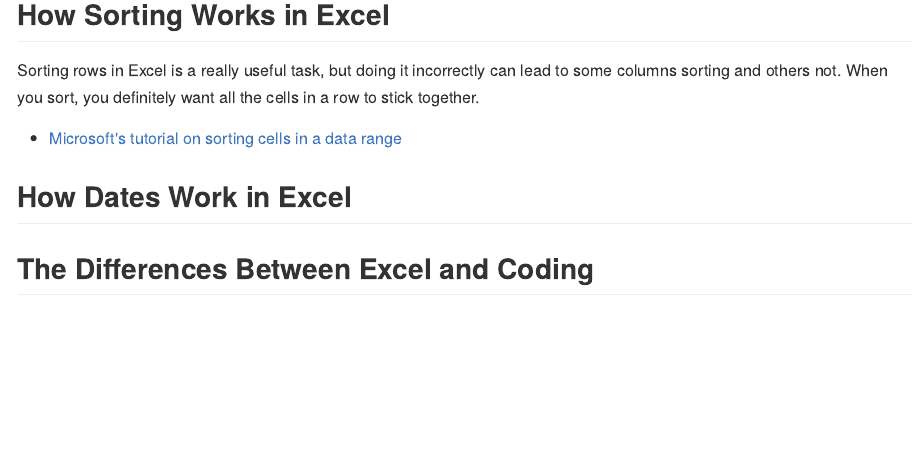
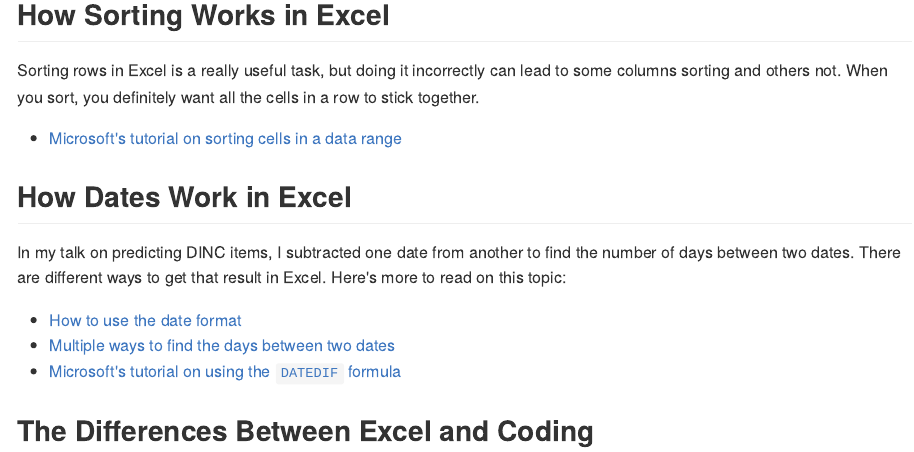
Before and after one commit to restrellado/excel_resources, an R Markdown document (excel_resources.Rmd): the page in a window 1100 px wide, from 300 px down. The pictures show the output file excel_resources.md that the author committed with the source, drawn offline in the style of GitHub.

Commit message:
Add working with dates in Excel

```diff
--- a/excel_resources.Rmd
+++ b/excel_resources.Rmd
@@ -18,4 +18,10 @@
 
 ## How Dates Work in Excel
 
+In my talk on predicting DINC items, I subtracted one date from another to find the number of days between two dates. There are different ways to get that result in Excel. Here's more to read on this topic:
+
+- [How to use the date format](https://support.office.com/en-us/article/Format-a-date-the-way-you-want-8E10019E-D5D8-47A1-BA95-DB95123D273E)
+- [Multiple ways to find the days between two dates](https://www.online-tech-tips.com/ms-office-tips/subtract-dates-in-excel/)
+- [Microsoft's tutorial on using the `DATEDIF` formula](https://support.office.com/en-us/article/calculate-the-difference-between-two-dates-8235e7c9-b430-44ca-9425-46100a162f38)
+
 ## The Differences Between Excel and Coding
```
Also changed, not shown: excel_resources.md.
